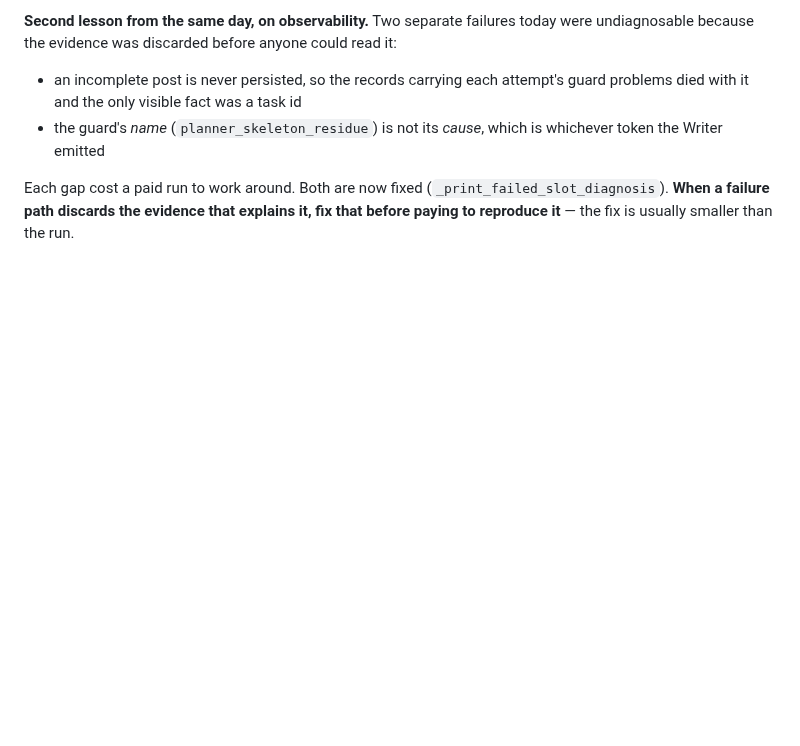
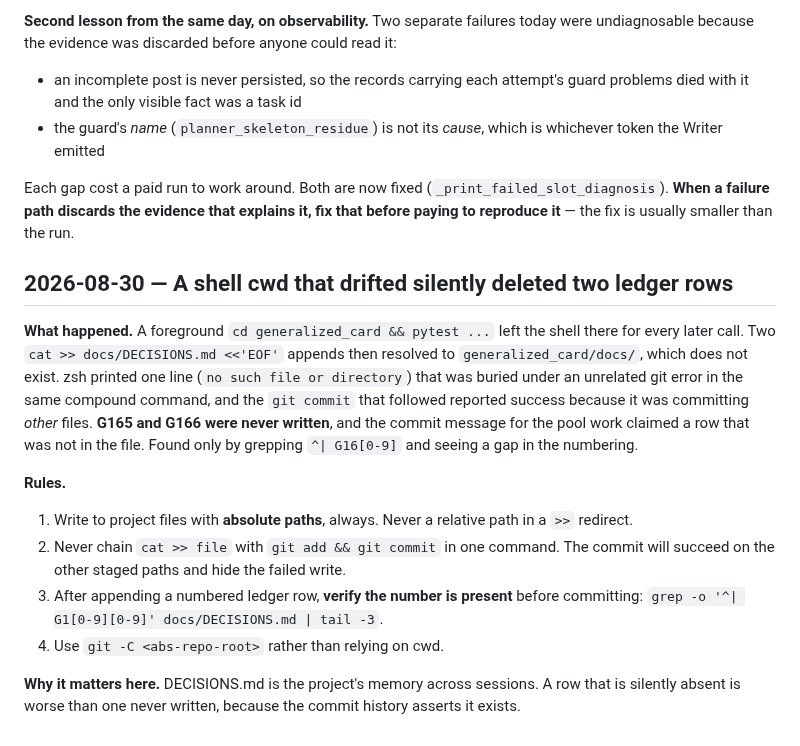
Before and after one commit to yyu6/MiroBench, a Markdown page: tasks/lessons.md, the part around the change. Rendered like a GitHub page; blank space fills up the shorter version.

Commit message:
lessons: a drifted shell cwd silently dropped two DECISIONS rows
The write failed, the error was buried under an unrelated git error in the same
compound command, and the commit that followed succeeded on other files -- so
the history asserted a ledger row that was not in the file. Absolute paths for
writes, never chain a write with its own commit, and verify the row number
before committing.

Co-Authored-By: Claude Opus 5 (1M context) <noreply@anthropic.com>

```diff
--- a/tasks/lessons.md
+++ b/tasks/lessons.md
@@ -2346,3 +2346,27 @@ Each gap cost a paid run to work around. Both are now fixed
 (`_print_failed_slot_diagnosis`). **When a failure path discards the evidence
 that explains it, fix that before paying to reproduce it** — the fix is
 usually smaller than the run.
+
+## 2026-08-30 — A shell cwd that drifted silently deleted two ledger rows
+
+**What happened.** A foreground `cd generalized_card && pytest ...` left the shell
+there for every later call. Two `cat >> docs/DECISIONS.md <<'EOF'` appends then
+resolved to `generalized_card/docs/`, which does not exist. zsh printed one line
+(`no such file or directory`) that was buried under an unrelated git error in the
+same compound command, and the `git commit` that followed reported success because
+it was committing *other* files. **G165 and G166 were never written**, and the
+commit message for the pool work claimed a row that was not in the file. Found only
+by grepping `^| G16[0-9]` and seeing a gap in the numbering.
+
+**Rules.**
+1. Write to project files with **absolute paths**, always. Never a relative path in
+   a `>>` redirect.
+2. Never chain `cat >> file` with `git add && git commit` in one command. The commit
+   will succeed on the other staged paths and hide the failed write.
+3. After appending a numbered ledger row, **verify the number is present** before
+   committing: `grep -o '^| G1[0-9][0-9]' docs/DECISIONS.md | tail -3`.
+4. Use `git -C <abs-repo-root>` rather than relying on cwd.
+
+**Why it matters here.** DECISIONS.md is the project's memory across sessions. A row
+that is silently absent is worse than one never written, because the commit history
+asserts it exists.
```
